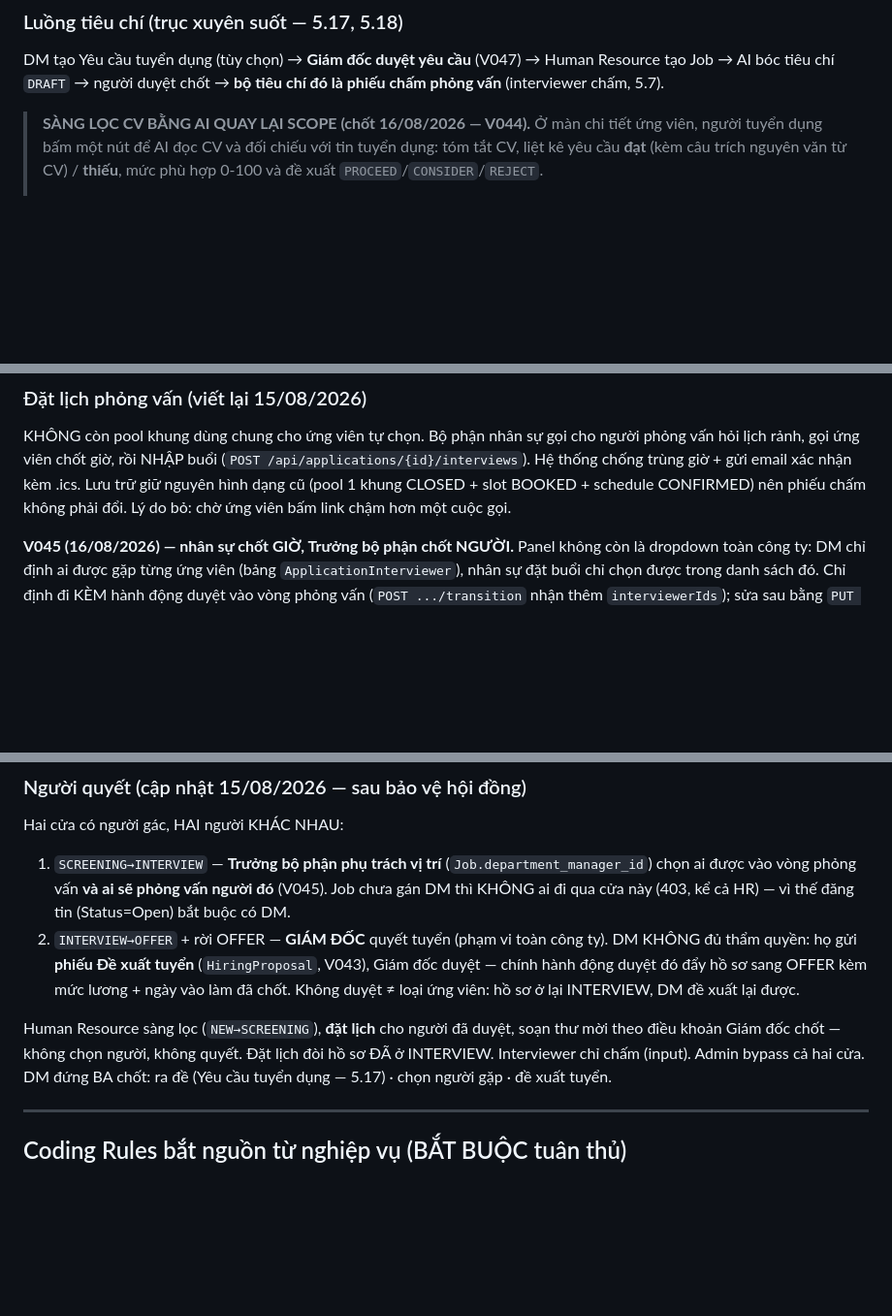
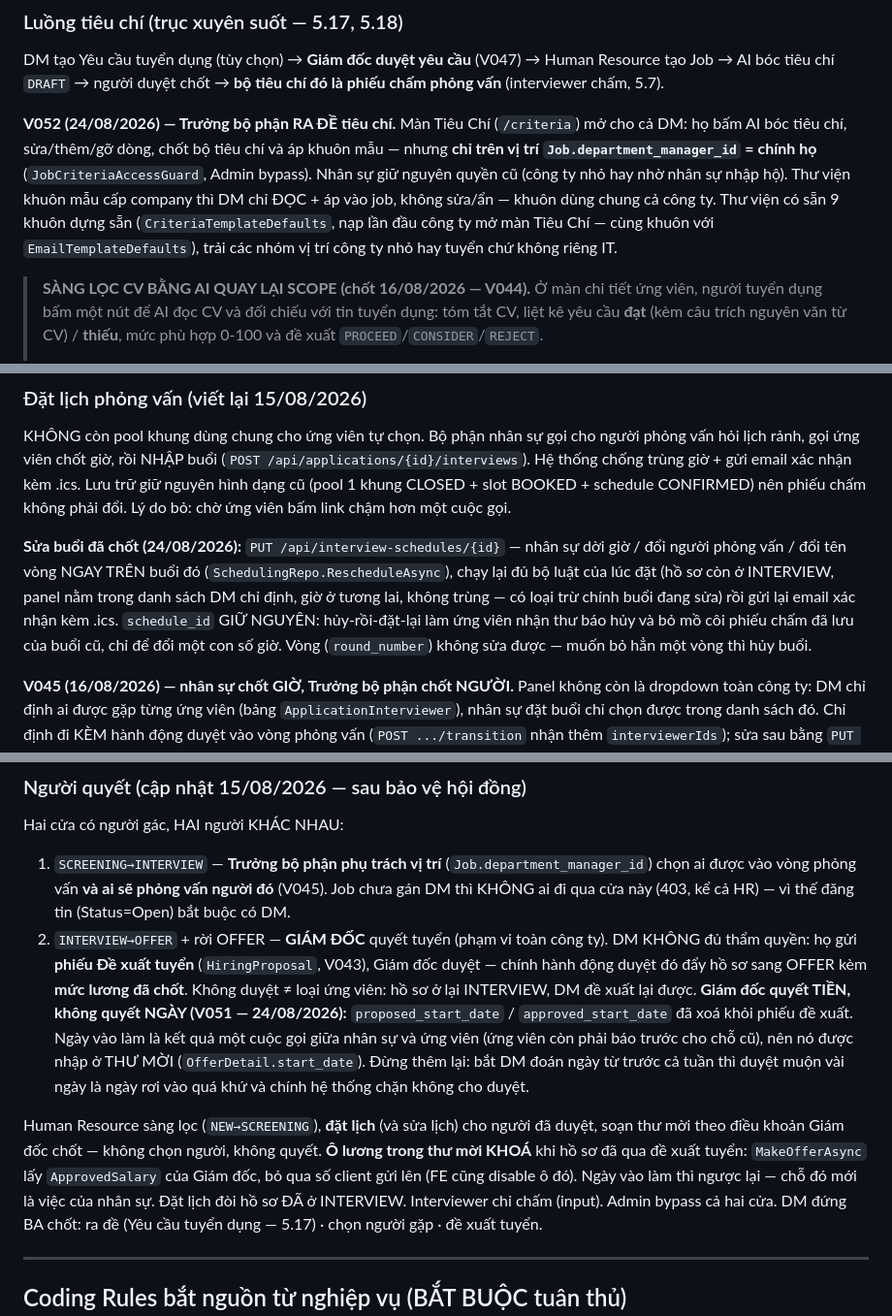
Before and after one commit to xXIOrehIXx/SRIS-Smart-Recruitment-and-Interview-System, a Markdown page: Development/backend/CLAUDE.md, 3 parts joined by grey strips. Shown at 97% size. Rendered like a GitHub page; blank space fills up the shorter version.

Commit message:
docs: record the 24/08 decisions in CLAUDE.md
Co-Authored-By: Claude Opus 5 <noreply@anthropic.com>
Claude-Session: https://claude.ai/code/session_013ngfBWugwFQnk3Mfk9yA1p

```diff
--- a/Development/backend/CLAUDE.md
+++ b/Development/backend/CLAUDE.md
@@ -149,6 +149,15 @@ DM tạo Yêu cầu tuyển dụng (tùy chọn) → **Giám đốc duyệt yêu
 → AI bóc tiêu chí `DRAFT` → người duyệt chốt → **bộ tiêu chí đó là phiếu chấm phỏng vấn**
 (interviewer chấm, 5.7).
 
+**V052 (24/08/2026) — Trưởng bộ phận RA ĐỀ tiêu chí.** Màn Tiêu Chí (`/criteria`) mở cho cả DM:
+họ bấm AI bóc tiêu chí, sửa/thêm/gỡ dòng, chốt bộ tiêu chí và áp khuôn mẫu — nhưng **chỉ trên
+vị trí `Job.department_manager_id` = chính họ** (`JobCriteriaAccessGuard`, Admin bypass). Nhân sự
+giữ nguyên quyền cũ (công ty nhỏ hay nhờ nhân sự nhập hộ). Thư viện khuôn mẫu cấp company thì DM
+chỉ ĐỌC + áp vào job, không sửa/ẩn — khuôn dùng chung cả công ty.
+Thư viện có sẵn 9 khuôn dựng sẵn (`CriteriaTemplateDefaults`, nạp lần đầu công ty mở màn Tiêu Chí
+— cùng khuôn với `EmailTemplateDefaults`), trải các nhóm vị trí công ty nhỏ hay tuyển chứ không
+riêng IT.
+
 > **SÀNG LỌC CV BẰNG AI QUAY LẠI SCOPE (chốt 16/08/2026 — V044).** Ở màn chi tiết ứng
 > viên, người tuyển dụng bấm một nút để AI đọc CV và đối chiếu với tin tuyển dụng: tóm
 > tắt CV, liệt kê yêu cầu **đạt** (kèm câu trích nguyên văn từ CV) / **thiếu**, mức phù
@@ -204,6 +213,14 @@ Hệ thống chống trùng giờ + gửi email xác nhận kèm .ics. Lưu tr
 (pool 1 khung CLOSED + slot BOOKED + schedule CONFIRMED) nên phiếu chấm không phải đổi.
 Lý do bỏ: chờ ứng viên bấm link chậm hơn một cuộc gọi.
 
+**Sửa buổi đã chốt (24/08/2026):** `PUT /api/interview-schedules/{id}` — nhân sự dời giờ / đổi
+người phỏng vấn / đổi tên vòng NGAY TRÊN buổi đó (`SchedulingRepo.RescheduleAsync`), chạy lại đủ
+bộ luật của lúc đặt (hồ sơ còn ở INTERVIEW, panel nằm trong danh sách DM chỉ định, giờ ở tương
+lai, không trùng — có loại trừ chính buổi đang sửa) rồi gửi lại email xác nhận kèm .ics.
+`schedule_id` GIỮ NGUYÊN: hủy-rồi-đặt-lại làm ứng viên nhận thư báo hủy và bỏ mồ côi phiếu chấm
+đã lưu của buổi cũ, chỉ để đổi một con số giờ. Vòng (`round_number`) không sửa được — muốn bỏ hẳn
+một vòng thì hủy buổi.
+
 **V045 (16/08/2026) — nhân sự chốt GIỜ, Trưởng bộ phận chốt NGƯỜI.** Panel không còn là
 dropdown toàn công ty: DM chỉ định ai được gặp từng ứng viên (bảng `ApplicationInterviewer`),
 nhân sự đặt buổi chỉ chọn được trong danh sách đó. Chỉ định đi KÈM hành động duyệt vào vòng
@@ -218,11 +235,19 @@ Hai cửa có người gác, HAI người KHÁC NHAU:
    KHÔNG ai đi qua cửa này (403, kể cả HR) — vì thế đăng tin (Status=Open) bắt buộc có DM.
 2. `INTERVIEW→OFFER` + rời OFFER — **GIÁM ĐỐC** quyết tuyển (phạm vi toàn công ty). DM KHÔNG
    đủ thẩm quyền: họ gửi **phiếu Đề xuất tuyển** (`HiringProposal`, V043), Giám đốc duyệt —
-   chính hành động duyệt đó đẩy hồ sơ sang OFFER kèm mức lương + ngày vào làm đã chốt.
+   chính hành động duyệt đó đẩy hồ sơ sang OFFER kèm **mức lương đã chốt**.
    Không duyệt ≠ loại ứng viên: hồ sơ ở lại INTERVIEW, DM đề xuất lại được.
+   **Giám đốc quyết TIỀN, không quyết NGÀY (V051 — 24/08/2026):** `proposed_start_date` /
+   `approved_start_date` đã xoá khỏi phiếu đề xuất. Ngày vào làm là kết quả một cuộc gọi giữa
+   nhân sự và ứng viên (ứng viên còn phải báo trước cho chỗ cũ), nên nó được nhập ở THƯ MỜI
+   (`OfferDetail.start_date`). Đừng thêm lại: bắt DM đoán ngày từ trước cả tuần thì duyệt muộn
+   vài ngày là ngày rơi vào quá khứ và chính hệ thống chặn không cho duyệt.
 
-Human Resource sàng lọc (`NEW→SCREENING`), **đặt lịch** cho người đã duyệt, soạn thư mời theo
-điều khoản Giám đốc chốt — không chọn người, không quyết. Đặt lịch đòi hồ sơ ĐÃ ở INTERVIEW.
+Human Resource sàng lọc (`NEW→SCREENING`), **đặt lịch** (và sửa lịch) cho người đã duyệt, soạn
+thư mời theo điều khoản Giám đốc chốt — không chọn người, không quyết. **Ô lương trong thư mời
+KHOÁ** khi hồ sơ đã qua đề xuất tuyển: `MakeOfferAsync` lấy `ApprovedSalary` của Giám đốc, bỏ qua
+số client gửi lên (FE cũng disable ô đó). Ngày vào làm thì ngược lại — chỗ đó mới là việc của
+nhân sự. Đặt lịch đòi hồ sơ ĐÃ ở INTERVIEW.
 Interviewer chỉ chấm (input). Admin bypass cả hai cửa.
 DM đứng BA chốt: ra đề (Yêu cầu tuyển dụng — 5.17) · chọn người gặp · đề xuất tuyển.
 
```
Also changed, not shown: other parts of Development/backend/CLAUDE.md (+5 -0 lines).
